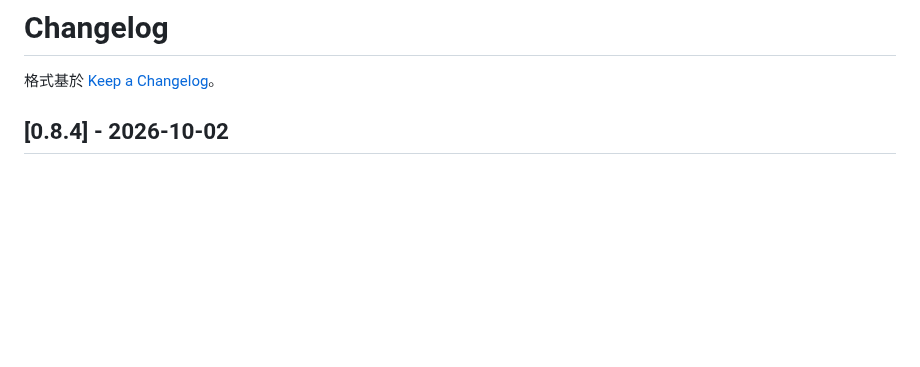
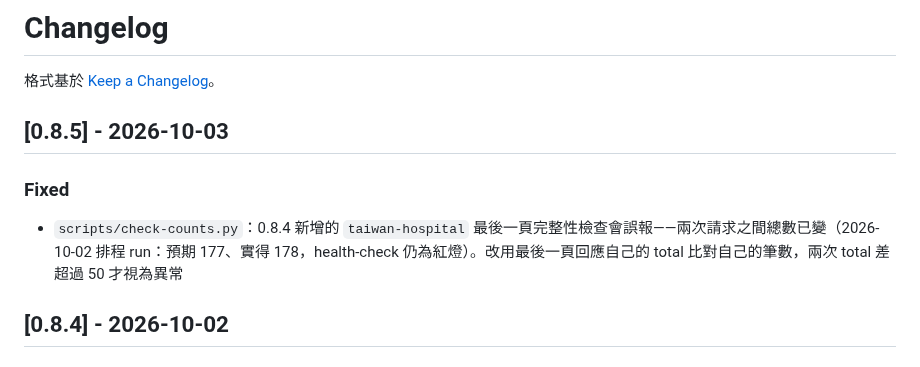
Before and after one commit to tahodev/baodao-skill, a Markdown page: CHANGELOG.md, the part around the change. GitHub-like rendering; blank space fills up the shorter version.

Commit message:
CHANGELOG：0.8.5——hospital 最後一頁檢查競態修正

```diff
--- a/CHANGELOG.md
+++ b/CHANGELOG.md
@@ -1,6 +1,12 @@
 # Changelog
 
 格式基於 [Keep a Changelog](https://keepachangelog.com/zh-TW/1.0.0/)。
+
+## [0.8.5] - 2026-10-03
+
+### Fixed
+
+- `scripts/check-counts.py`：0.8.4 新增的 `taiwan-hospital` 最後一頁完整性檢查會誤報——兩次請求之間總數已變（2026-10-02 排程 run：預期 177、實得 178，health-check 仍為紅燈）。改用最後一頁回應自己的 total 比對自己的筆數，兩次 total 差超過 50 才視為異常
 
 ## [0.8.4] - 2026-10-02
 
```
